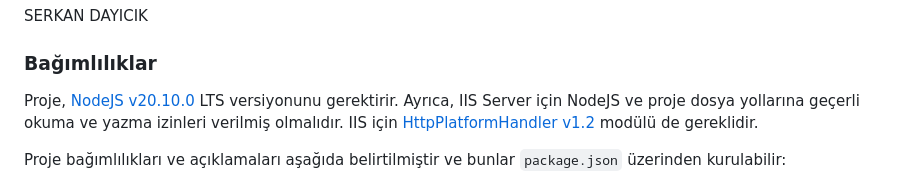
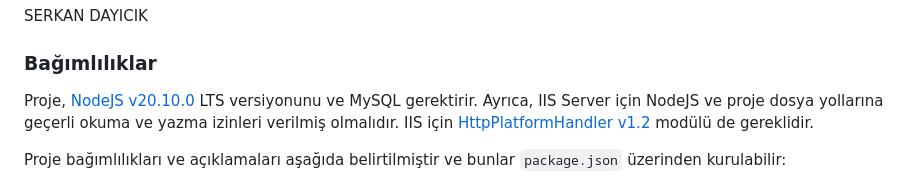
Before and after one commit to serkandyck/sayem-proje, a Markdown page: README.md, the part around the change. Drawn GitHub-style.

```diff
--- a/README.md
+++ b/README.md
@@ -3,7 +3,7 @@ SERKAN DAYICIK
 
 ### Bağımlılıklar
 
-Proje, [NodeJS v20.10.0](https://nodejs.org/en) LTS versiyonunu gerektirir. Ayrıca, IIS Server için NodeJS ve proje dosya yollarına geçerli okuma ve yazma izinleri verilmiş olmalıdır. IIS için [HttpPlatformHandler v1.2](https://www.iis.net/downloads/microsoft/httpplatformhandler) modülü de gereklidir.
+Proje, [NodeJS v20.10.0](https://nodejs.org/en) LTS versiyonunu ve MySQL gerektirir. Ayrıca, IIS Server için NodeJS ve proje dosya yollarına geçerli okuma ve yazma izinleri verilmiş olmalıdır. IIS için [HttpPlatformHandler v1.2](https://www.iis.net/downloads/microsoft/httpplatformhandler) modülü de gereklidir.
 
 Proje bağımlılıkları ve açıklamaları aşağıda belirtilmiştir ve bunlar `package.json` üzerinden kurulabilir:
 
```
